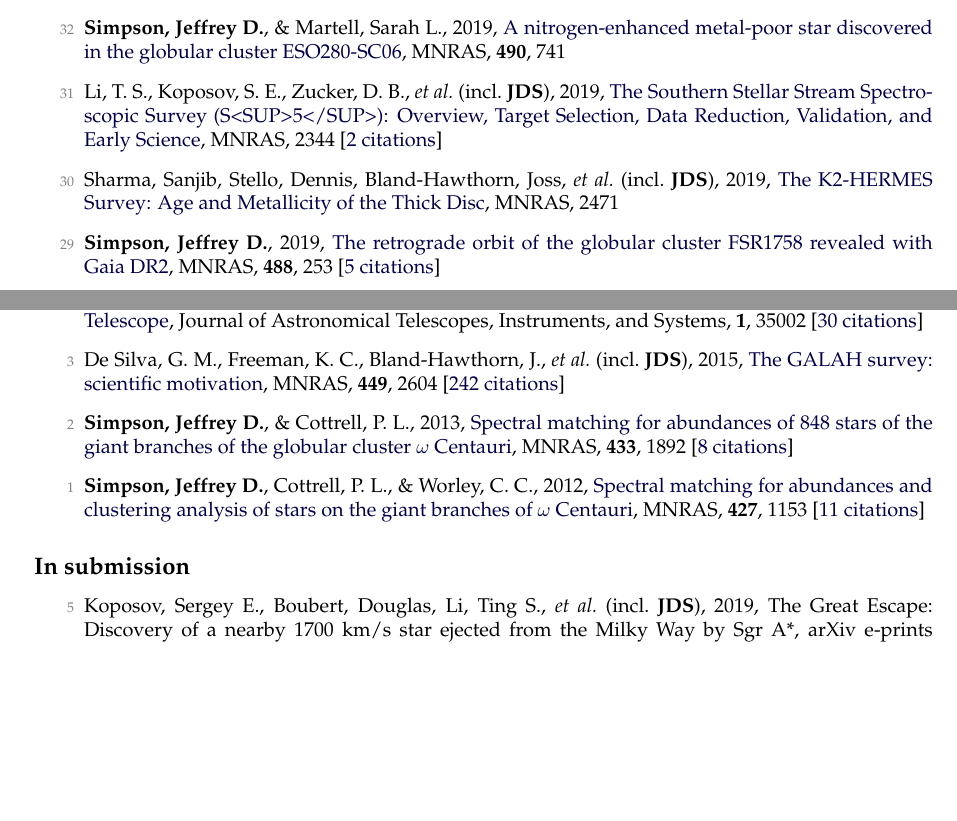
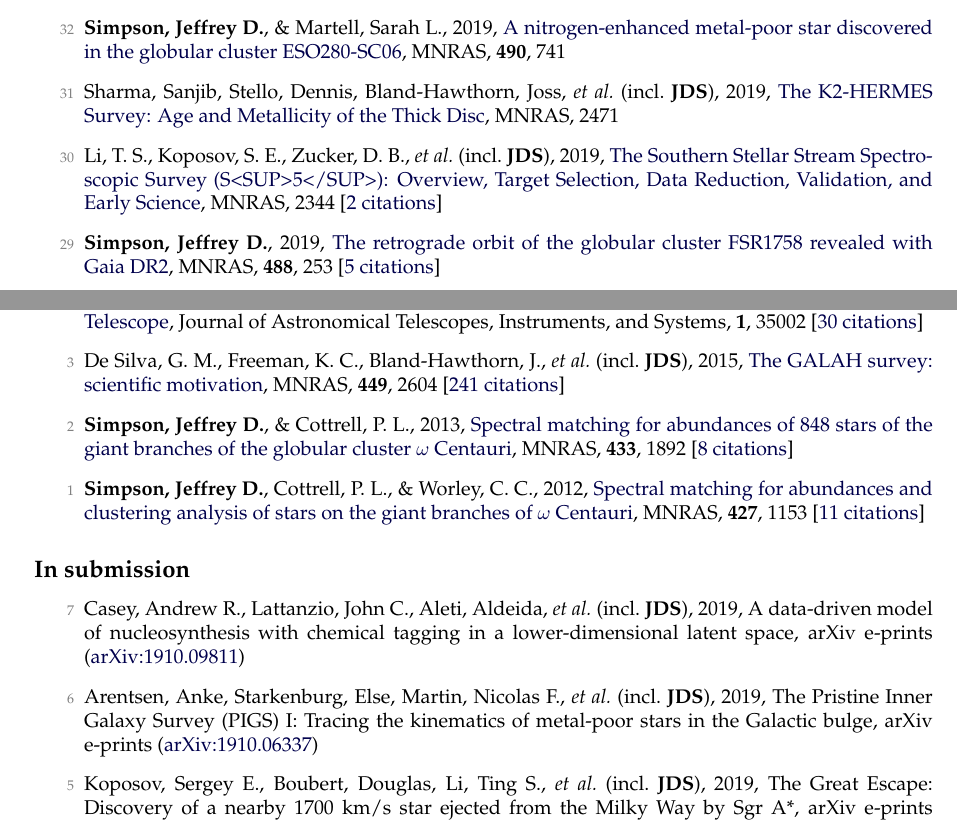
Before and after one commit to jeffreysimpson/new-cv, a LaTeX CV (cv.tex, which reads pubs_ref.tex, pubs_unref.tex): two parts of pages 1 and 3 of 5, joined at a grey line, cut so that both start at the same text, the shorter picture padded with empty space. Compiled offline with pdfLaTeX.

Commit message:
new papers

```diff
--- a/pubs_ref.tex
+++ b/pubs_ref.tex
@@ -2,9 +2,9 @@
 
 \item[{\color{numcolor}\scriptsize32}] \textbf{Simpson, Jeffrey D.}, \& Martell, Sarah L., 2019, \doi{10.1093/mnras/stz2611}{A nitrogen-enhanced metal-poor star discovered in the globular cluster ESO280-SC06}, \mnras, \textbf{490}, 741
 
-\item[{\color{numcolor}\scriptsize31}] Li, T. S., Koposov, S. E., Zucker, D. B., \etal\ (incl.\ \textbf{JDS}), 2019, \doi{10.1093/mnras/stz2731}{The Southern Stellar Stream Spectroscopic Survey (S<SUP>5</SUP>): Overview, Target Selection, Data Reduction, Validation, and Early Science}, \mnras, 2344 [\href{https://ui.adsabs.harvard.edu/#abs/2019MNRAS.tmp.2344L}{2~citations}]
+\item[{\color{numcolor}\scriptsize31}] Sharma, Sanjib, Stello, Dennis, Bland-Hawthorn, Joss, \etal\ (incl.\ \textbf{JDS}), 2019, \doi{10.1093/mnras/stz2861}{The K2-HERMES Survey: Age and Metallicity of the Thick Disc}, \mnras, 2471
 
-\item[{\color{numcolor}\scriptsize30}] Sharma, Sanjib, Stello, Dennis, Bland-Hawthorn, Joss, \etal\ (incl.\ \textbf{JDS}), 2019, \doi{10.1093/mnras/stz2861}{The K2-HERMES Survey: Age and Metallicity of the Thick Disc}, \mnras, 2471
+\item[{\color{numcolor}\scriptsize30}] Li, T. S., Koposov, S. E., Zucker, D. B., \etal\ (incl.\ \textbf{JDS}), 2019, \doi{10.1093/mnras/stz2731}{The Southern Stellar Stream Spectroscopic Survey (S<SUP>5</SUP>): Overview, Target Selection, Data Reduction, Validation, and Early Science}, \mnras, 2344 [\href{https://ui.adsabs.harvard.edu/#abs/2019MNRAS.tmp.2344L}{2~citations}]
 
 \item[{\color{numcolor}\scriptsize29}] \textbf{Simpson, Jeffrey D.}, 2019, \doi{10.1093/mnras/stz1699}{The retrograde orbit of the globular cluster FSR1758 revealed with Gaia DR2}, \mnras, \textbf{488}, 253 [\href{https://ui.adsabs.harvard.edu/#abs/2019MNRAS.488..253S}{5~citations}]
 
@@ -58,7 +58,7 @@
 
 \item[{\color{numcolor}\scriptsize4}] Sheinis, Andrew, Anguiano, Borja, Asplund, Martin, \etal\ (incl.\ \textbf{JDS}), 2015, \doi{10.1117/1.JATIS.1.3.035002}{First light results from the High Efficiency and Resolution Multi-Element Spectrograph at the Anglo-Australian Telescope}, Journal of Astronomical Telescopes, Instruments, and Systems, \textbf{1}, 35002 [\href{https://ui.adsabs.harvard.edu/#abs/2015JATIS...1c5002S}{30~citations}]
 
-\item[{\color{numcolor}\scriptsize3}] De Silva, G. M., Freeman, K. C., Bland-Hawthorn, J., \etal\ (incl.\ \textbf{JDS}), 2015, \doi{10.1093/mnras/stv327}{The GALAH survey: scientific motivation}, \mnras, \textbf{449}, 2604 [\href{https://ui.adsabs.harvard.edu/#abs/2015MNRAS.449.2604D}{242~citations}]
+\item[{\color{numcolor}\scriptsize3}] De Silva, G. M., Freeman, K. C., Bland-Hawthorn, J., \etal\ (incl.\ \textbf{JDS}), 2015, \doi{10.1093/mnras/stv327}{The GALAH survey: scientific motivation}, \mnras, \textbf{449}, 2604 [\href{https://ui.adsabs.harvard.edu/#abs/2015MNRAS.449.2604D}{241~citations}]
 
 \item[{\color{numcolor}\scriptsize2}] \textbf{Simpson, Jeffrey D.}, \& Cottrell, P. L., 2013, \doi{10.1093/mnras/stt857}{Spectral matching for abundances of 848 stars of the giant branches of the globular cluster {\ensuremath{\omega}} Centauri}, \mnras, \textbf{433}, 1892 [\href{https://ui.adsabs.harvard.edu/#abs/2013MNRAS.433.1892S}{8~citations}]
 
--- a/pubs_unref.tex
+++ b/pubs_unref.tex
@@ -0,0 +1,3 @@
+\item[{\color{numcolor}\scriptsize7}] Casey, Andrew R., Lattanzio, John C., Aleti, Aldeida, \etal\ (incl.\ \textbf{JDS}), 2019, A data-driven model of nucleosynthesis with chemical tagging in a lower-dimensional latent space, arXiv e-prints (\arxiv{1910.09811})
+
+\item[{\color{numcolor}\scriptsize6}] Arentsen, Anke, Starkenburg, Else, Martin, Nicolas F., \etal\ (incl.\ \textbf{JDS}), 2019, The Pristine Inner Galaxy Survey (PIGS) I: Tracing the kinematics of metal-poor stars in the Galactic bulge, arXiv e-prints (\arxiv{1910.06337})
```
Also changed, not shown: pubs_summary.tex (+1 -1 lines), pubs_ref.tex (2 more changed lines), pubs_unref.tex (5 more changed lines), 1 other file.
